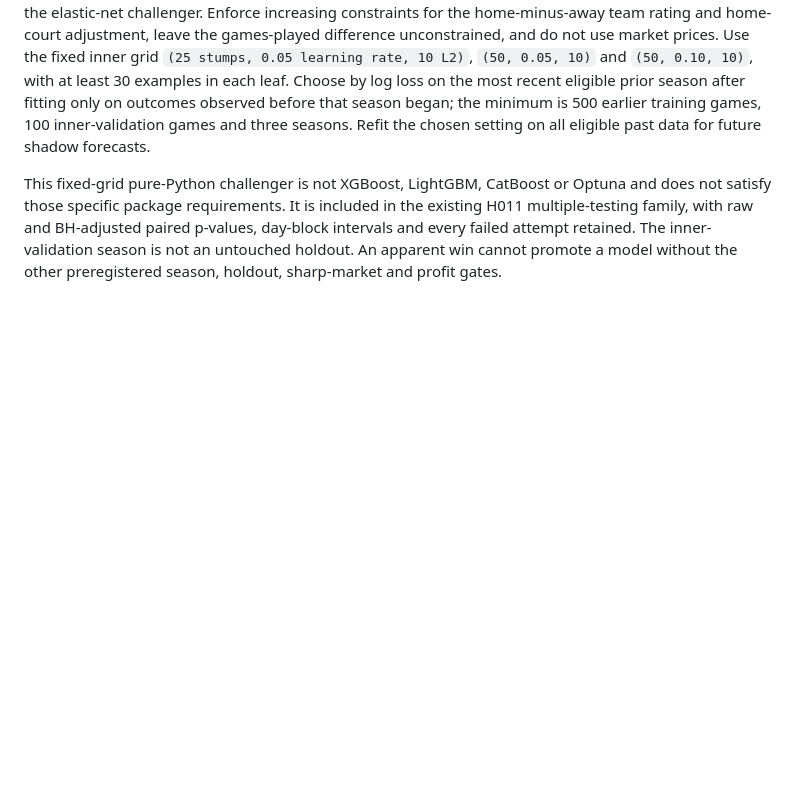
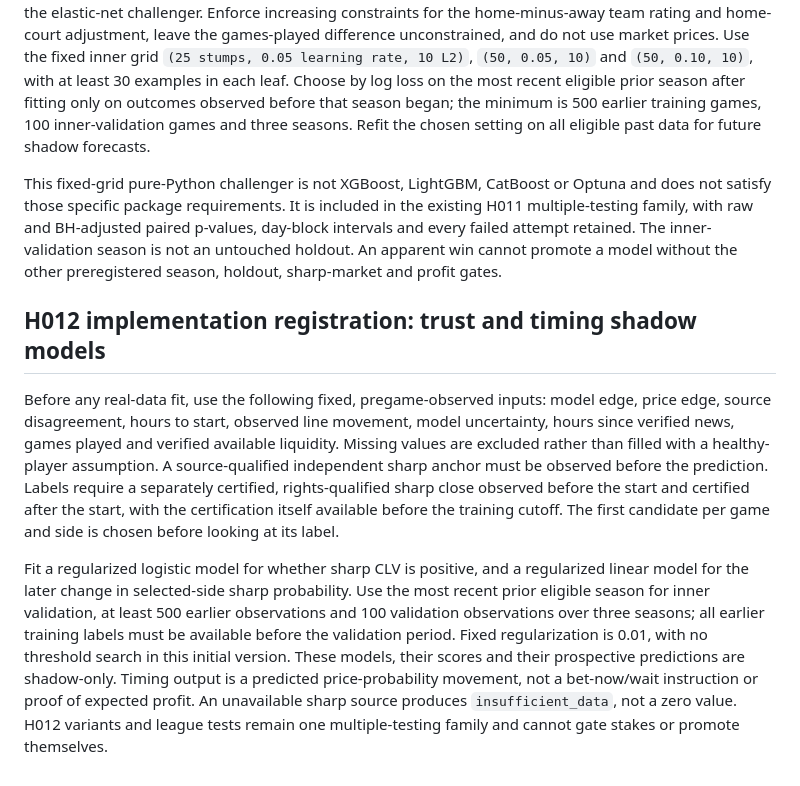
Before and after one commit to demetriusvharvey/test-01, a Markdown page: HYPOTHESES.md, the part around the change. Drawn GitHub-style; blank space fills up the shorter version.

Commit message:
Register shadow trust and price-timing training protocol

```diff
--- a/HYPOTHESES.md
+++ b/HYPOTHESES.md
@@ -52,3 +52,9 @@ This replay is an instrument for H004/H005, not a new optimization or a final un
 Before any real-data run of this variant, compare an odds-independent, regularized logistic gradient-boosted decision-stump model with the frozen team baseline using the same three pregame features as the elastic-net challenger. Enforce increasing constraints for the home-minus-away team rating and home-court adjustment, leave the games-played difference unconstrained, and do not use market prices. Use the fixed inner grid `(25 stumps, 0.05 learning rate, 10 L2)`, `(50, 0.05, 10)` and `(50, 0.10, 10)`, with at least 30 examples in each leaf. Choose by log loss on the most recent eligible prior season after fitting only on outcomes observed before that season began; the minimum is 500 earlier training games, 100 inner-validation games and three seasons. Refit the chosen setting on all eligible past data for future shadow forecasts.
 
 This fixed-grid pure-Python challenger is not XGBoost, LightGBM, CatBoost or Optuna and does not satisfy those specific package requirements. It is included in the existing H011 multiple-testing family, with raw and BH-adjusted paired p-values, day-block intervals and every failed attempt retained. The inner-validation season is not an untouched holdout. An apparent win cannot promote a model without the other preregistered season, holdout, sharp-market and profit gates.
+
+## H012 implementation registration: trust and timing shadow models
+
+Before any real-data fit, use the following fixed, pregame-observed inputs: model edge, price edge, source disagreement, hours to start, observed line movement, model uncertainty, hours since verified news, games played and verified available liquidity. Missing values are excluded rather than filled with a healthy-player assumption. A source-qualified independent sharp anchor must be observed before the prediction. Labels require a separately certified, rights-qualified sharp close observed before the start and certified after the start, with the certification itself available before the training cutoff. The first candidate per game and side is chosen before looking at its label.
+
+Fit a regularized logistic model for whether sharp CLV is positive, and a regularized linear model for the later change in selected-side sharp probability. Use the most recent prior eligible season for inner validation, at least 500 earlier observations and 100 validation observations over three seasons; all earlier training labels must be available before the validation period. Fixed regularization is 0.01, with no threshold search in this initial version. These models, their scores and their prospective predictions are shadow-only. Timing output is a predicted price-probability movement, not a bet-now/wait instruction or proof of expected profit. An unavailable sharp source produces `insufficient_data`, not a zero value. H012 variants and league tests remain one multiple-testing family and cannot gate stakes or promote themselves.
```
